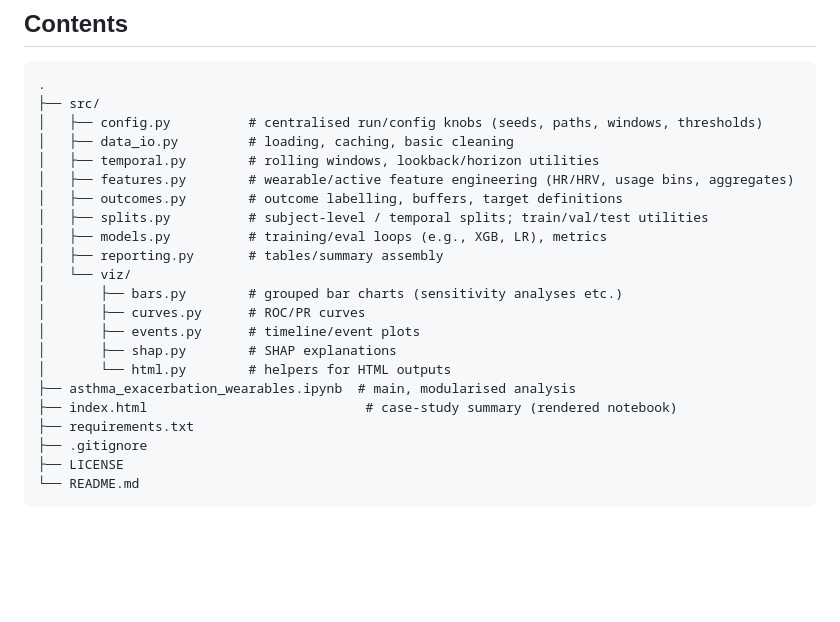
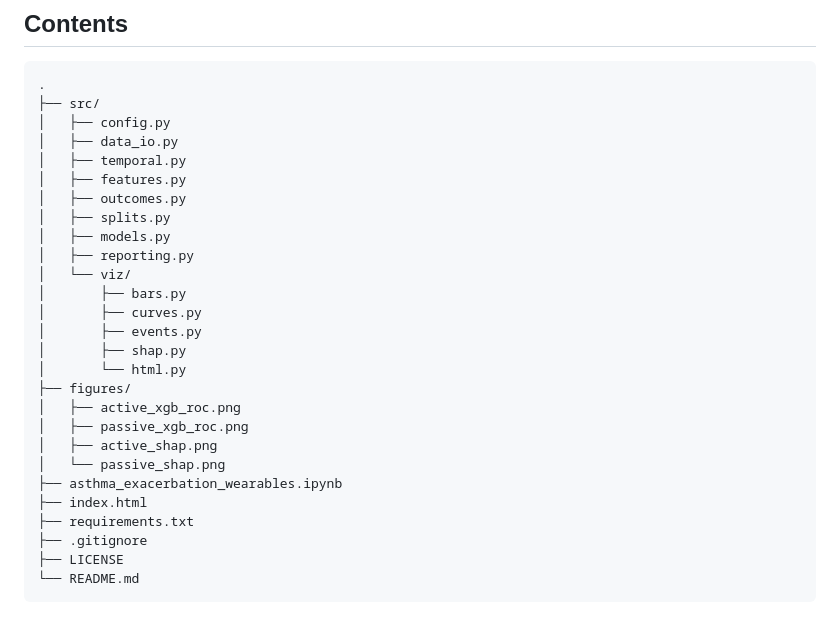
Before and after one commit to cianmcguinn/asthma-exacerbation-wearables, a Markdown page: README.md, the part around the change. GitHub-like rendering; blank space fills up the shorter version.

Commit message:
Reorganize file structure in README.md

````diff
--- a/README.md
+++ b/README.md
@@ -17,22 +17,27 @@ End-to-end, modular ML pipeline that compares **passive** (wearable-only) and **
 ```
 .
 ├── src/
-│   ├── config.py          # centralised run/config knobs (seeds, paths, windows, thresholds)
-│   ├── data_io.py         # loading, caching, basic cleaning
-│   ├── temporal.py        # rolling windows, lookback/horizon utilities
-│   ├── features.py        # wearable/active feature engineering (HR/HRV, usage bins, aggregates)
-│   ├── outcomes.py        # outcome labelling, buffers, target definitions
-│   ├── splits.py          # subject-level / temporal splits; train/val/test utilities
-│   ├── models.py          # training/eval loops (e.g., XGB, LR), metrics
-│   ├── reporting.py       # tables/summary assembly
+│   ├── config.py
+│   ├── data_io.py
+│   ├── temporal.py
+│   ├── features.py
+│   ├── outcomes.py
+│   ├── splits.py
+│   ├── models.py
+│   ├── reporting.py
 │   └── viz/
-│       ├── bars.py        # grouped bar charts (sensitivity analyses etc.)
-│       ├── curves.py      # ROC/PR curves
-│       ├── events.py      # timeline/event plots
-│       ├── shap.py        # SHAP explanations
-│       └── html.py        # helpers for HTML outputs
-├── asthma_exacerbation_wearables.ipynb  # main, modularised analysis
-├── index.html                            # case-study summary (rendered notebook)
+│       ├── bars.py
+│       ├── curves.py
+│       ├── events.py
+│       ├── shap.py
+│       └── html.py
+├── figures/
+│   ├── active_xgb_roc.png
+│   ├── passive_xgb_roc.png
+│   ├── active_shap.png
+│   └── passive_shap.png
+├── asthma_exacerbation_wearables.ipynb
+├── index.html
 ├── requirements.txt
 ├── .gitignore
 ├── LICENSE
````
